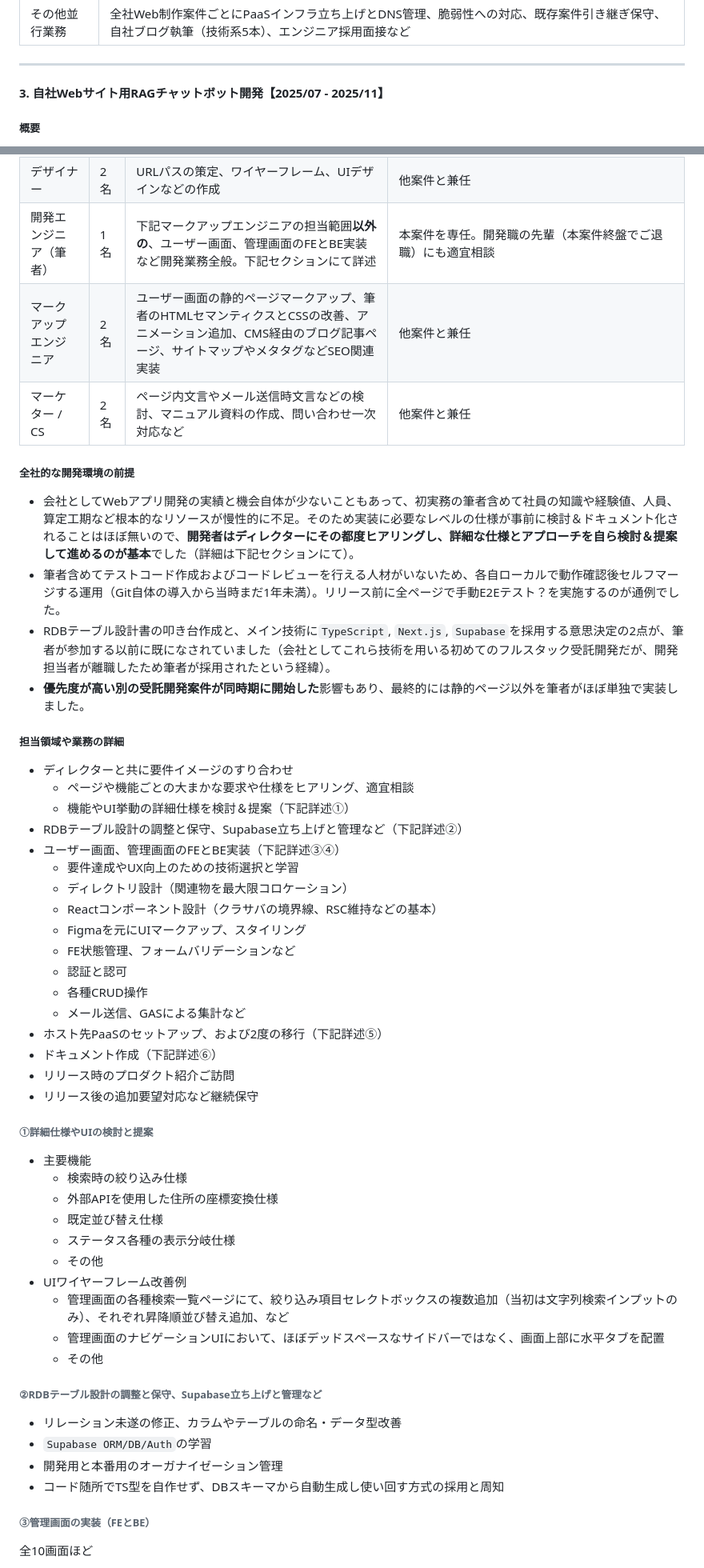
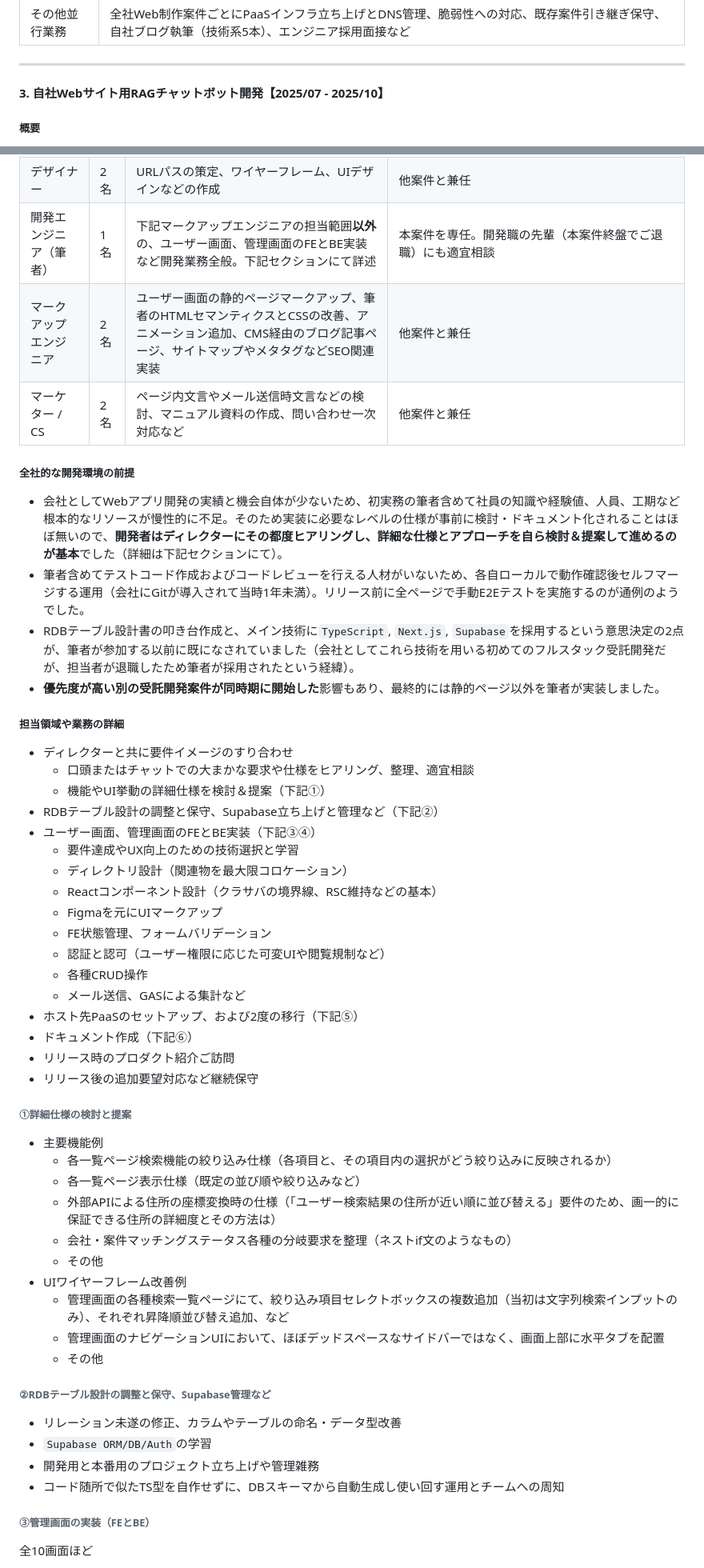
Before and after one commit to 200okmk/resume, a Markdown page: public/README.md, 2 parts joined by grey strips. Shown at 80% size. GitHub-like rendering.

Commit message:
docs(職務経歴書): 1案件目の業務詳細1追記

```diff
--- a/public/README.md
+++ b/public/README.md
@@ -90,7 +90,7 @@
 
 ---
 
-#### 3. 自社Webサイト用RAGチャットボット開発【2025/07 - 2025/11】
+#### 3. 自社Webサイト用RAGチャットボット開発【2025/07 - 2025/10】
 
 ##### 概要
 
@@ -234,56 +234,56 @@
 |---|---|---|---|
 |ディレクター|1名|依頼企業様との打合せ、大まかな機能やページ構造などの検討とすり合わせなど|担当者の本業は動画制作とマークアップのため、**アプリ開発およびディレクションは未経験**での挑戦。加えて**他の中規模開発案件のディレクションやHP案件のマークアップ業務とも同時に兼任。** 本案件中盤でご退職|
 |デザイナー|2名|URLパスの策定、ワイヤーフレーム、UIデザインなどの作成|他案件と兼任|
-|開発エンジニア（筆者）|1名|下記マークアップエンジニアの担当範囲**以外の**、ユーザー画面、管理画面のFEとBE実装など開発業務全般。下記セクションにて詳述|本案件を専任。開発職の先輩（本案件終盤でご退職）にも適宜相談|
+|開発エンジニア（筆者）|1名|下記マークアップエンジニアの担当範囲**以外**の、ユーザー画面、管理画面のFEとBE実装など開発業務全般。下記セクションにて詳述|本案件を専任。開発職の先輩（本案件終盤でご退職）にも適宜相談|
 |マークアップエンジニア|2名|ユーザー画面の静的ページマークアップ、筆者のHTMLセマンティクスとCSSの改善、アニメーション追加、CMS経由のブログ記事ページ、サイトマップやメタタグなどSEO関連実装|他案件と兼任|
 |マーケター / CS|2名|ページ内文言やメール送信時文言などの検討、マニュアル資料の作成、問い合わせ一次対応など|他案件と兼任|
 
 ##### 全社的な開発環境の前提
 
-- 会社としてWebアプリ開発の実績と機会自体が少ないこともあって、初実務の筆者含めて社員の知識や経験値、人員、算定工期など根本的なリソースが慢性的に不足。そのため実装に必要なレベルの仕様が事前に検討＆ドキュメント化されることはほぼ無いので、**開発者はディレクターにその都度ヒアリングし、詳細な仕様とアプローチを自ら検討＆提案して進めるのが基本**でした（詳細は下記セクションにて）。
-- 筆者含めてテストコード作成およびコードレビューを行える人材がいないため、各自ローカルで動作確認後セルフマージする運用（Git自体の導入から当時まだ1年未満）。リリース前に全ページで手動E2Eテスト？を実施するのが通例でした。
-- RDBテーブル設計書の叩き台作成と、メイン技術に`TypeScript`, `Next.js`, `Supabase`を採用する意思決定の2点が、筆者が参加する以前に既になされていました（会社としてこれら技術を用いる初めてのフルスタック受託開発だが、開発担当者が離職したため筆者が採用されたという経緯）。
-- **優先度が高い別の受託開発案件が同時期に開始した**影響もあり、最終的には静的ページ以外を筆者がほぼ単独で実装しました。
+- 会社としてWebアプリ開発の実績と機会自体が少ないため、初実務の筆者含めて社員の知識や経験値、人員、工期など根本的なリソースが慢性的に不足。そのため実装に必要なレベルの仕様が事前に検討・ドキュメント化されることはほぼ無いので、**開発者はディレクターにその都度ヒアリングし、詳細な仕様とアプローチを自ら検討＆提案して進めるのが基本**でした（詳細は下記セクションにて）。
+- 筆者含めてテストコード作成およびコードレビューを行える人材がいないため、各自ローカルで動作確認後セルフマージする運用（会社にGitが導入されて当時1年未満）。リリース前に全ページで手動E2Eテストを実施するのが通例のようでした。
+- RDBテーブル設計書の叩き台作成と、メイン技術に`TypeScript`, `Next.js`, `Supabase`を採用するという意思決定の2点が、筆者が参加する以前に既になされていました（会社としてこれら技術を用いる初めてのフルスタック受託開発だが、担当者が退職したため筆者が採用されたという経緯）。
+- **優先度が高い別の受託開発案件が同時期に開始した**影響もあり、最終的には静的ページ以外を筆者が実装しました。
 
 ##### 担当領域や業務の詳細
 
 - ディレクターと共に要件イメージのすり合わせ
-  - ページや機能ごとの大まかな要求や仕様をヒアリング、適宜相談
-  - 機能やUI挙動の詳細仕様を検討＆提案（下記詳述①）
-- RDBテーブル設計の調整と保守、Supabase立ち上げと管理など（下記詳述②）
-- ユーザー画面、管理画面のFEとBE実装（下記詳述③④）
+  - 口頭またはチャットでの大まかな要求や仕様をヒアリング、整理、適宜相談
+  - 機能やUI挙動の詳細仕様を検討＆提案（下記①）
+- RDBテーブル設計の調整と保守、Supabase立ち上げと管理など（下記②）
+- ユーザー画面、管理画面のFEとBE実装（下記③④）
   - 要件達成やUX向上のための技術選択と学習
   - ディレクトリ設計（関連物を最大限コロケーション）
   - Reactコンポーネント設計（クラサバの境界線、RSC維持などの基本）
-  - Figmaを元にUIマークアップ、スタイリング
-  - FE状態管理、フォームバリデーションなど
-  - 認証と認可
+  - Figmaを元にUIマークアップ
+  - FE状態管理、フォームバリデーション
+  - 認証と認可（ユーザー権限に応じた可変UIや閲覧規制など）
   - 各種CRUD操作
   - メール送信、GASによる集計など
-- ホスト先PaaSのセットアップ、および2度の移行（下記詳述⑤）
-- ドキュメント作成（下記詳述⑥）
+- ホスト先PaaSのセットアップ、および2度の移行（下記⑤）
+- ドキュメント作成（下記⑥）
 - リリース時のプロダクト紹介ご訪問
 - リリース後の追加要望対応など継続保守
 
-###### ①詳細仕様やUIの検討と提案
+###### ①詳細仕様の検討と提案
 
-- 主要機能
-  - 検索時の絞り込み仕様
-  - 外部APIを使用した住所の座標変換仕様
-  - 既定並び替え仕様
-  - ステータス各種の表示分岐仕様
+- 主要機能例
+  - 各一覧ページ検索機能の絞り込み仕様（各項目と、その項目内の選択がどう絞り込みに反映されるか）
+  - 各一覧ページ表示仕様（既定の並び順や絞り込みなど）
+  - 外部APIによる住所の座標変換時の仕様（「ユーザー検索結果の住所が近い順に並び替える」要件のため、画一的に保証できる住所の詳細度とその方法は）
+  - 会社・案件マッチングステータス各種の分岐要求を整理（ネストif文のようなもの）
   - その他
 - UIワイヤーフレーム改善例
   - 管理画面の各種検索一覧ページにて、絞り込み項目セレクトボックスの複数追加（当初は文字列検索インプットのみ）、それぞれ昇降順並び替え追加、など
   - 管理画面のナビゲーションUIにおいて、ほぼデッドスペースなサイドバーではなく、画面上部に水平タブを配置
   - その他
 
-###### ②RDBテーブル設計の調整と保守、Supabase立ち上げと管理など
+###### ②RDBテーブル設計の調整と保守、Supabase管理など
 
 - リレーション未遂の修正、カラムやテーブルの命名・データ型改善
 - `Supabase ORM/DB/Auth`の学習
-- 開発用と本番用のオーガナイゼーション管理
-- コード随所でTS型を自作せず、DBスキーマから自動生成し使い回す方式の採用と周知
+- 開発用と本番用のプロジェクト立ち上げや管理雑務
+- コード随所で似たTS型を自作せずに、DBスキーマから自動生成し使い回す運用とチームへの周知
 
 ###### ③管理画面の実装（FEとBE）
 
```
Also changed, not shown: other parts of public/README.md (+3 -9 lines).
